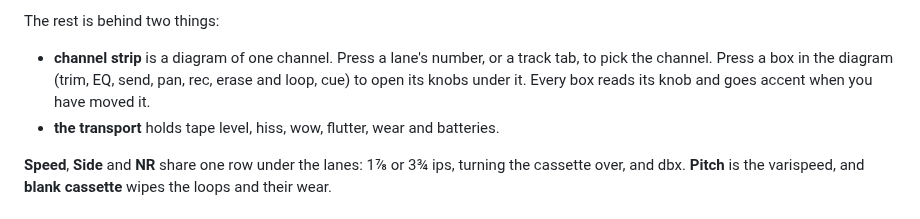
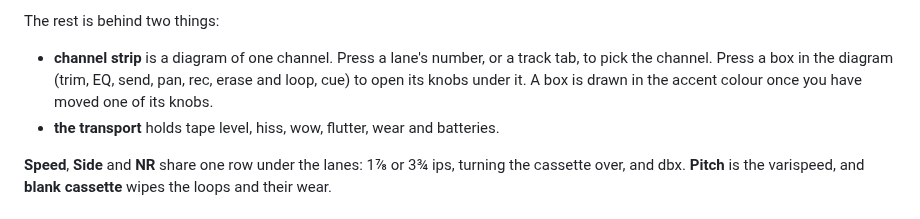
Before and after one commit to cmdcolin/bender, a Markdown page: docs/USER-GUIDE.md, the part around one of its changes. Drawn GitHub-style.

Commit message:
docs: describe the strip and trigger diagrams without their readings
The channel strip's boxes no longer read their knobs, and the trigger patch's
wires carry their names. The guide's trigger shot is retaken to match.

Co-Authored-By: Claude Opus 5.5 <noreply@anthropic.com>

```diff
--- a/docs/USER-GUIDE.md
+++ b/docs/USER-GUIDE.md
@@ -453,8 +453,8 @@ The rest is behind two things:
 
 - **channel strip** is a diagram of one channel. Press a lane's number, or a
   track tab, to pick the channel. Press a box in the diagram (trim, EQ, send,
-  pan, rec, erase and loop, cue) to open its knobs under it. Every box reads its
-  knob and goes accent when you have moved it.
+  pan, rec, erase and loop, cue) to open its knobs under it. A box is drawn in
+  the accent colour once you have moved one of its knobs.
 - **the transport** holds tape level, hiss, wow, flutter, wear and batteries.
 
 **Speed**, **Side** and **NR** share one row under the lanes: 1⅞ or 3¾ ips,
```
Also changed, not shown: other parts of docs/USER-GUIDE.md (+1 -1 lines), docs/img/guide-trigger.jpg.
